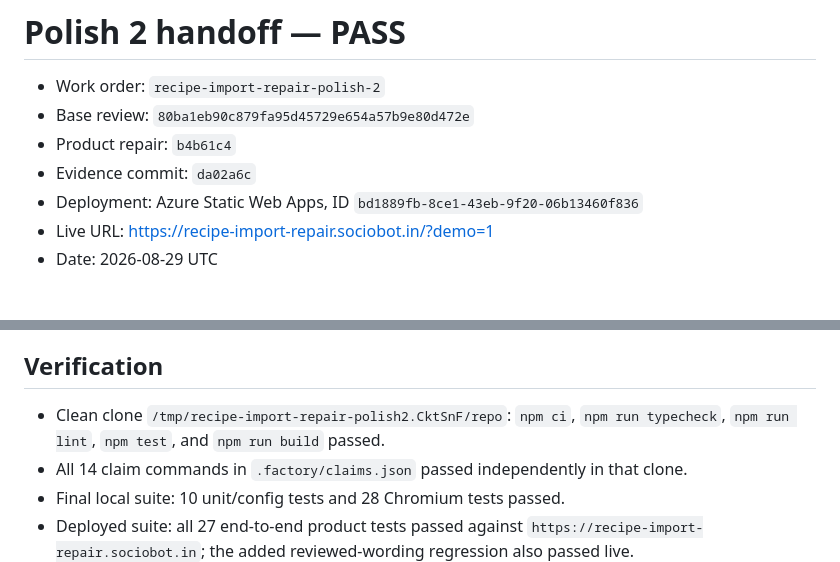
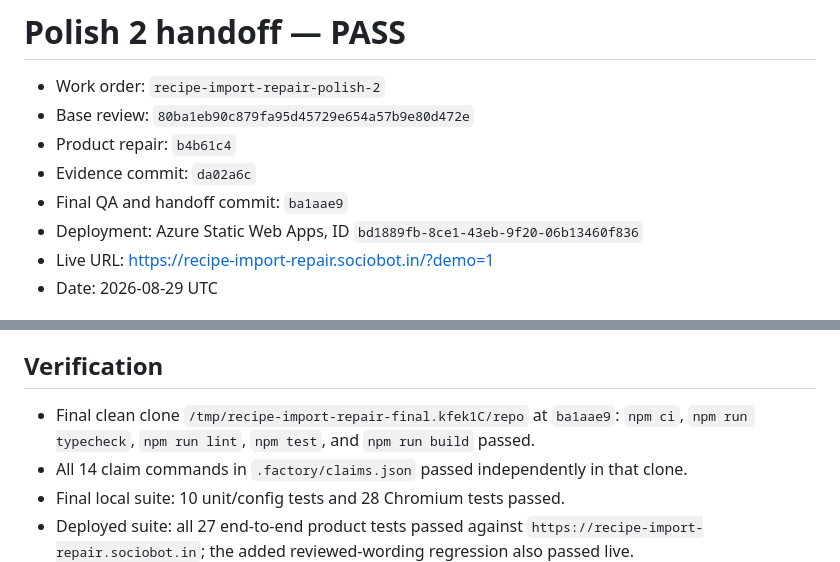
Before and after one commit to B-Divyesh/sf-recipe-import-repair, a Markdown page: .factory/handoff.md, 2 parts joined by grey strips. Rendered like a GitHub page.

```diff
--- a/.factory/handoff.md
+++ b/.factory/handoff.md
@@ -4,6 +4,7 @@
 - Base review: `80ba1eb90c879fa95d45729e654a57b9e80d472e`
 - Product repair: `b4b61c4`
 - Evidence commit: `da02a6c`
+- Final QA and handoff commit: `ba1aae9`
 - Deployment: Azure Static Web Apps, ID `bd1889fb-8ce1-43eb-9f20-06b13460f836`
 - Live URL: <https://recipe-import-repair.sociobot.in/?demo=1>
 - Date: 2026-08-29 UTC
@@ -20,7 +21,7 @@
 
 ## Verification
 
-- Clean clone `/tmp/recipe-import-repair-polish2.CktSnF/repo`: `npm ci`, `npm run typecheck`, `npm run lint`, `npm test`, and `npm run build` passed.
+- Final clean clone `/tmp/recipe-import-repair-final.kfek1C/repo` at `ba1aae9`: `npm ci`, `npm run typecheck`, `npm run lint`, `npm test`, and `npm run build` passed.
 - All 14 claim commands in `.factory/claims.json` passed independently in that clone.
 - Final local suite: 10 unit/config tests and 28 Chromium tests passed.
 - Deployed suite: all 27 end-to-end product tests passed against `https://recipe-import-repair.sociobot.in`; the added reviewed-wording regression also passed live.
```
Also changed, not shown: .factory/polish-2.md (+2 -1 lines).
